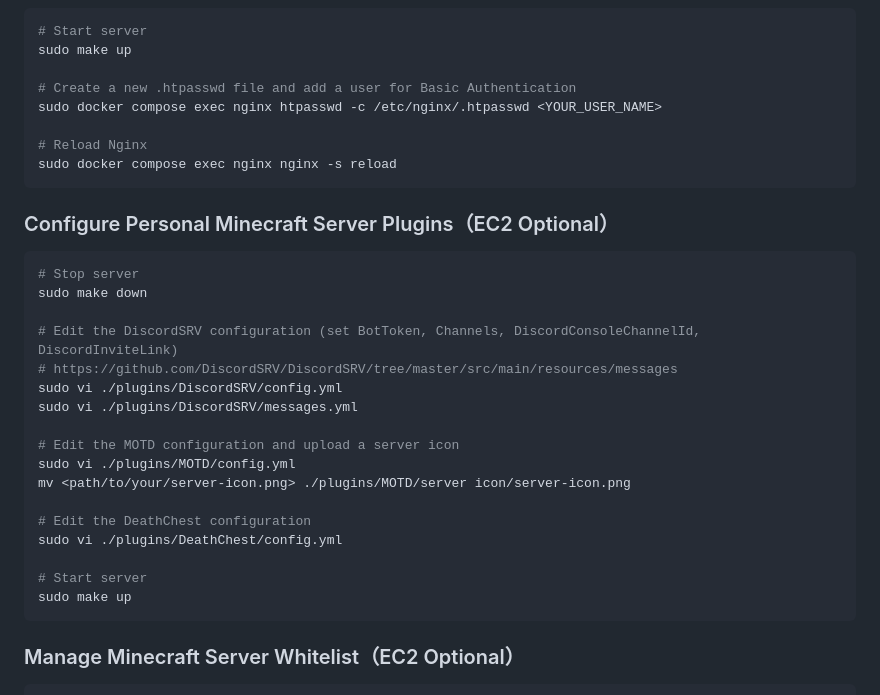
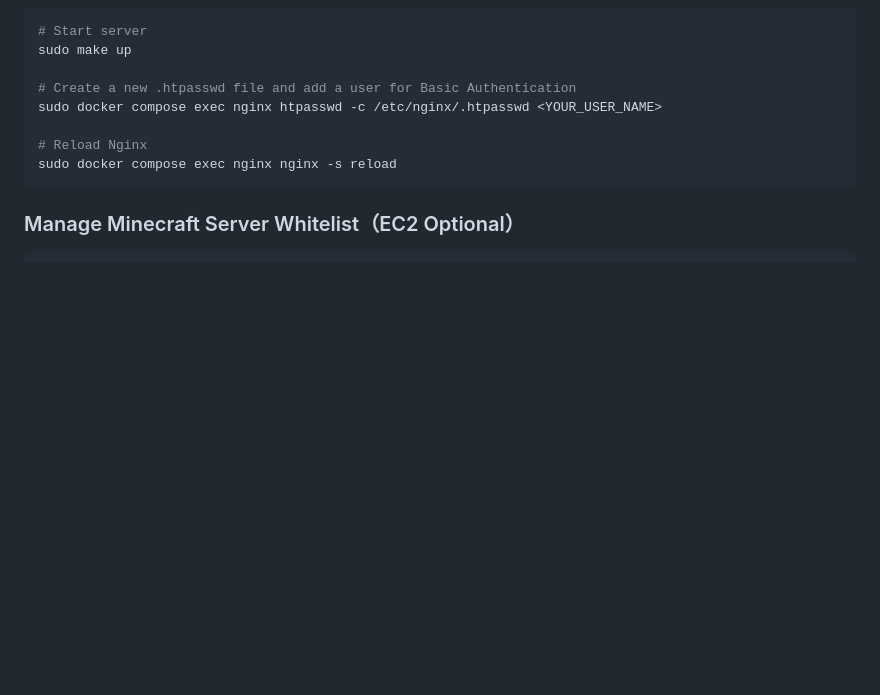
Before and after one commit to Arata1202/MinecraftGeyserServer, a Markdown page: README.md, the part around one of its changes. GitHub-like rendering; blank space fills up the shorter version.

Commit message:
fix: remove plugin configuration section from README and update crontab editing instructions

````diff
--- a/README.md
+++ b/README.md
@@ -85,28 +85,6 @@ sudo docker compose exec nginx htpasswd -c /etc/nginx/.htpasswd <YOUR_USER_NAME>
 sudo docker compose exec nginx nginx -s reload
 ```
 
-### Configure Personal Minecraft Server Plugins（EC2 Optional）
-
-```bash
-# Stop server
-sudo make down
-
-# Edit the DiscordSRV configuration (set BotToken, Channels, DiscordConsoleChannelId, DiscordInviteLink)
-# https://github.com/DiscordSRV/DiscordSRV/tree/master/src/main/resources/messages
-sudo vi ./plugins/DiscordSRV/config.yml
-sudo vi ./plugins/DiscordSRV/messages.yml
-
-# Edit the MOTD configuration and upload a server icon
-sudo vi ./plugins/MOTD/config.yml
-mv <path/to/your/server-icon.png> ./plugins/MOTD/server icon/server-icon.png
-
-# Edit the DeathChest configuration
-sudo vi ./plugins/DeathChest/config.yml
-
-# Start server
-sudo make up
-```
-
 ### Manage Minecraft Server Whitelist（EC2 Optional）
 
 ```bash
````
Also changed, not shown: other parts of README.md (+1 -1 lines).
